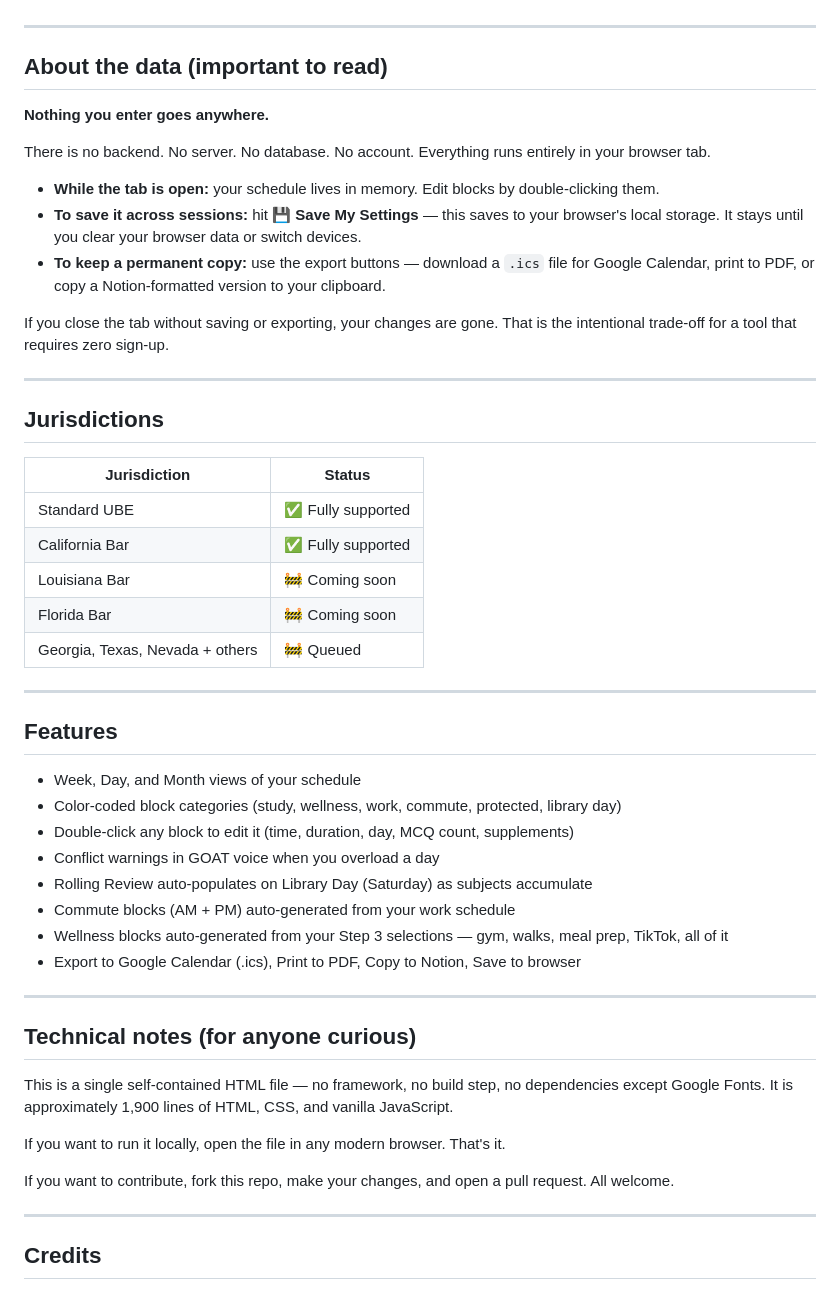
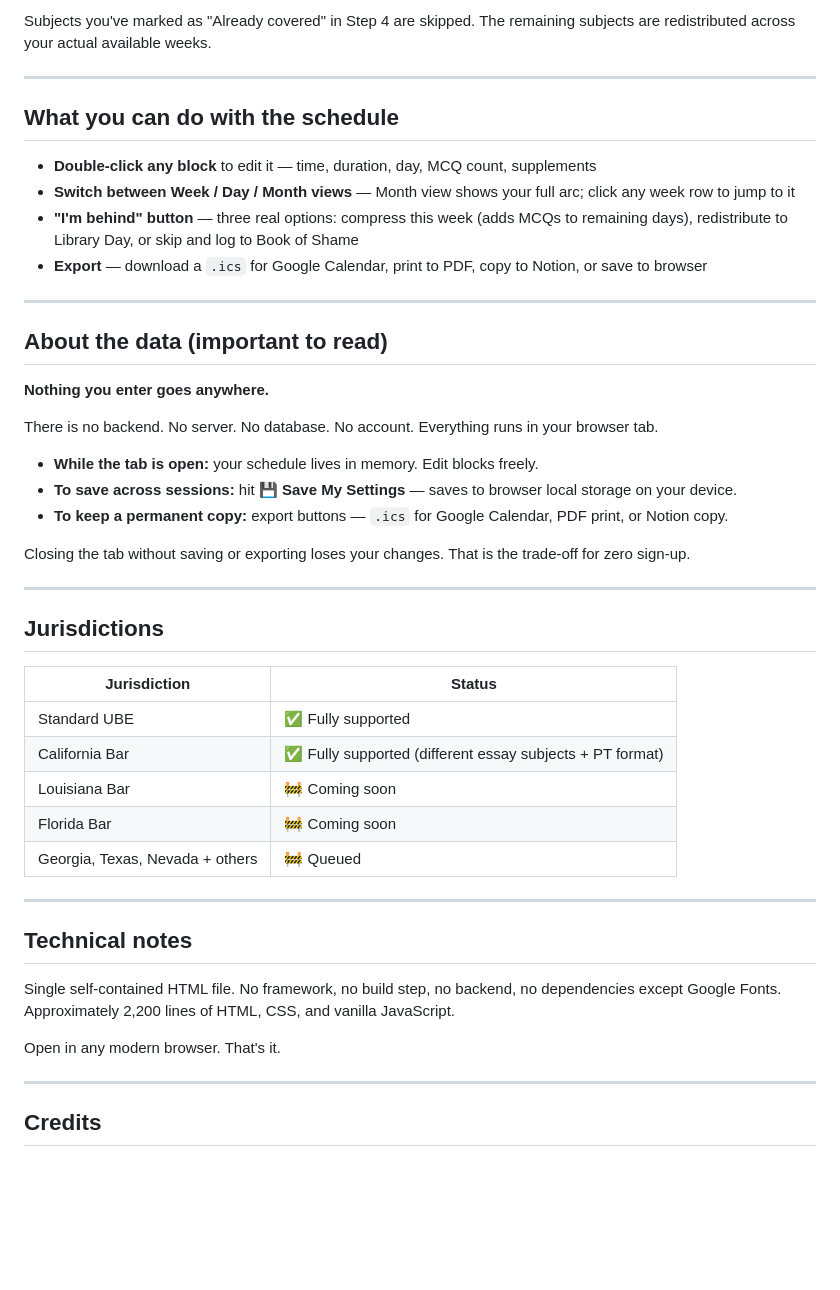
Before and after one commit to yourlawyerbestie/ylb-bar-scheduler, a Markdown page: README.md, the part around one of its changes. Drawn GitHub-style; blank space fills up the shorter version.

```diff
--- a/README.md
+++ b/README.md
@@ -54,3 +67,13 @@ Hit **Continue →** through all six and your schedule populates on the output s
+Subjects you've marked as "Already covered" in Step 4 are skipped. The remaining subjects are redistributed across your actual available weeks.
+
+---
+
+## What you can do with the schedule
+
+- **Double-click any block** to edit it — time, duration, day, MCQ count, supplements
+- **Switch between Week / Day / Month views** — Month view shows your full arc; click any week row to jump to it
+- **"I'm behind" button** — three real options: compress this week (adds MCQs to remaining days), redistribute to Library Day, or skip and log to Book of Shame
+- **Export** — download a `.ics` for Google Calendar, print to PDF, copy to Notion, or save to browser
 
 ---
 
@@ -58,13 +81,13 @@ Hit **Continue →** through all six and your schedule populates on the output s
 
 **Nothing you enter goes anywhere.**
 
-There is no backend. No server. No database. No account. Everything runs entirely in your browser tab.
+There is no backend. No server. No database. No account. Everything runs in your browser tab.
 
-- **While the tab is open:** your schedule lives in memory. Edit blocks by double-clicking them.
-- **To save it across sessions:** hit **💾 Save My Settings** — this saves to your browser's local storage. It stays until you clear your browser data or switch devices.
-- **To keep a permanent copy:** use the export buttons — download a `.ics` file for Google Calendar, print to PDF, or copy a Notion-formatted version to your clipboard.
+- **While the tab is open:** your schedule lives in memory. Edit blocks freely.
+- **To save across sessions:** hit **💾 Save My Settings** — saves to browser local storage on your device.
+- **To keep a permanent copy:** export buttons — `.ics` for Google Calendar, PDF print, or Notion copy.
 
-If you close the tab without saving or exporting, your changes are gone. That is the intentional trade-off for a tool that requires zero sign-up.
+Closing the tab without saving or exporting loses your changes. That is the trade-off for zero sign-up.
 
 ---
 
@@ -73,33 +96,18 @@ If you close the tab without saving or exporting, your changes are gone. That is
 | Jurisdiction | Status |
 |---|---|
 | Standard UBE | ✅ Fully supported |
-| California Bar | ✅ Fully supported |
+| California Bar | ✅ Fully supported (different essay subjects + PT format) |
 | Louisiana Bar | 🚧 Coming soon |
 | Florida Bar | 🚧 Coming soon |
 | Georgia, Texas, Nevada + others | 🚧 Queued |
 
 ---
 
-## Features
+## Technical notes
 
-- Week, Day, and Month views of your schedule
-- Color-coded block categories (study, wellness, work, commute, protected, library day)
-- Double-click any block to edit it (time, duration, day, MCQ count, supplements)
-- Conflict warnings in GOAT voice when you overload a day
-- Rolling Review auto-populates on Library Day (Saturday) as subjects accumulate
-- Commute blocks (AM + PM) auto-generated from your work schedule
-- Wellness blocks auto-generated from your Step 3 selections — gym, walks, meal prep, TikTok, all of it
-- Export to Google Calendar (.ics), Print to PDF, Copy to Notion, Save to browser
+Single self-contained HTML file. No framework, no build step, no backend, no dependencies except Google Fonts. Approximately 2,200 lines of HTML, CSS, and vanilla JavaScript.
 
----
-
-## Technical notes (for anyone curious)
-
-This is a single self-contained HTML file — no framework, no build step, no dependencies except Google Fonts. It is approximately 1,900 lines of HTML, CSS, and vanilla JavaScript.
-
-If you want to run it locally, open the file in any modern browser. That's it.
-
-If you want to contribute, fork this repo, make your changes, and open a pull request. All welcome.
+Open in any modern browser. That's it.
 
 ---
 
```
Also changed, not shown: other parts of README.md (+23 -10 lines).
